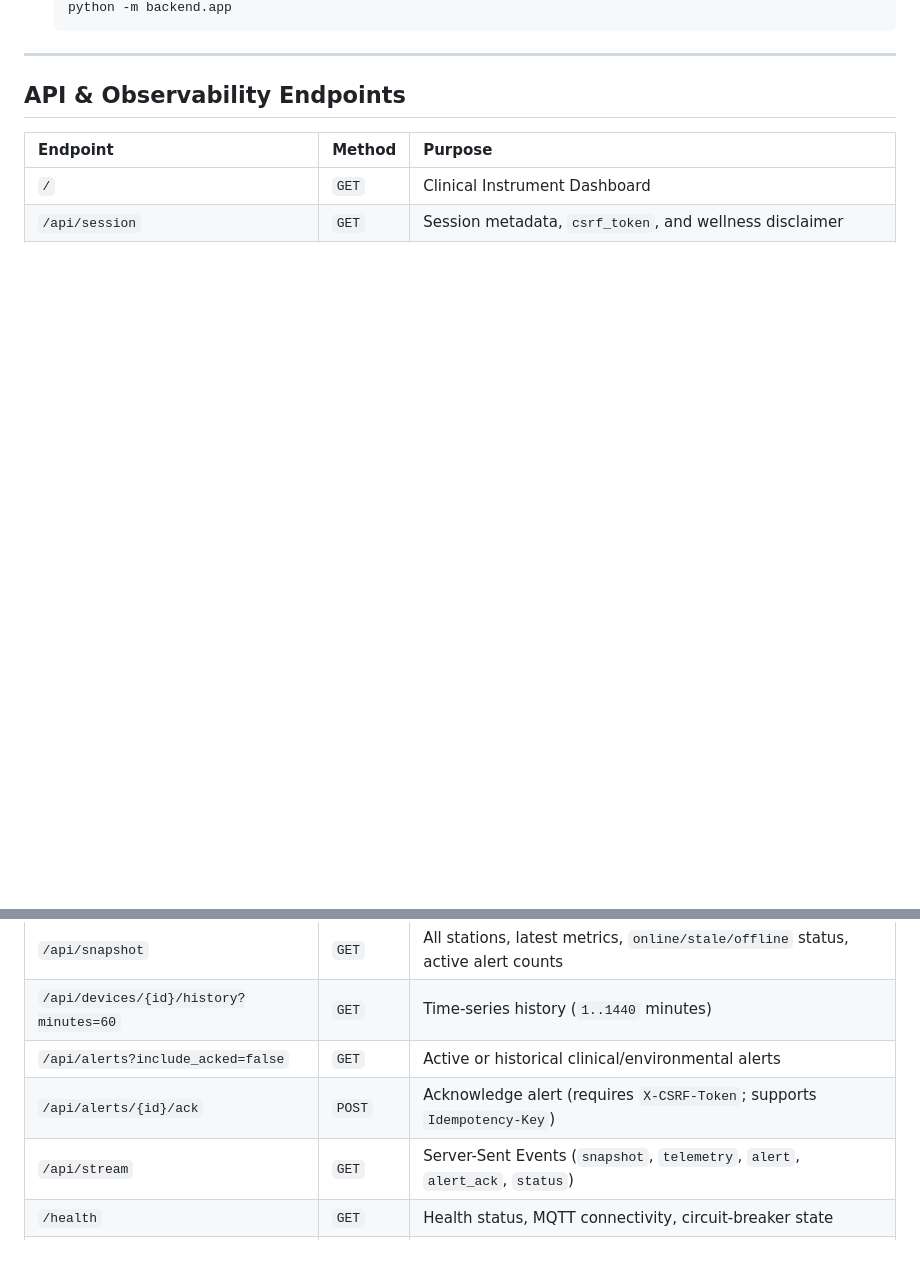
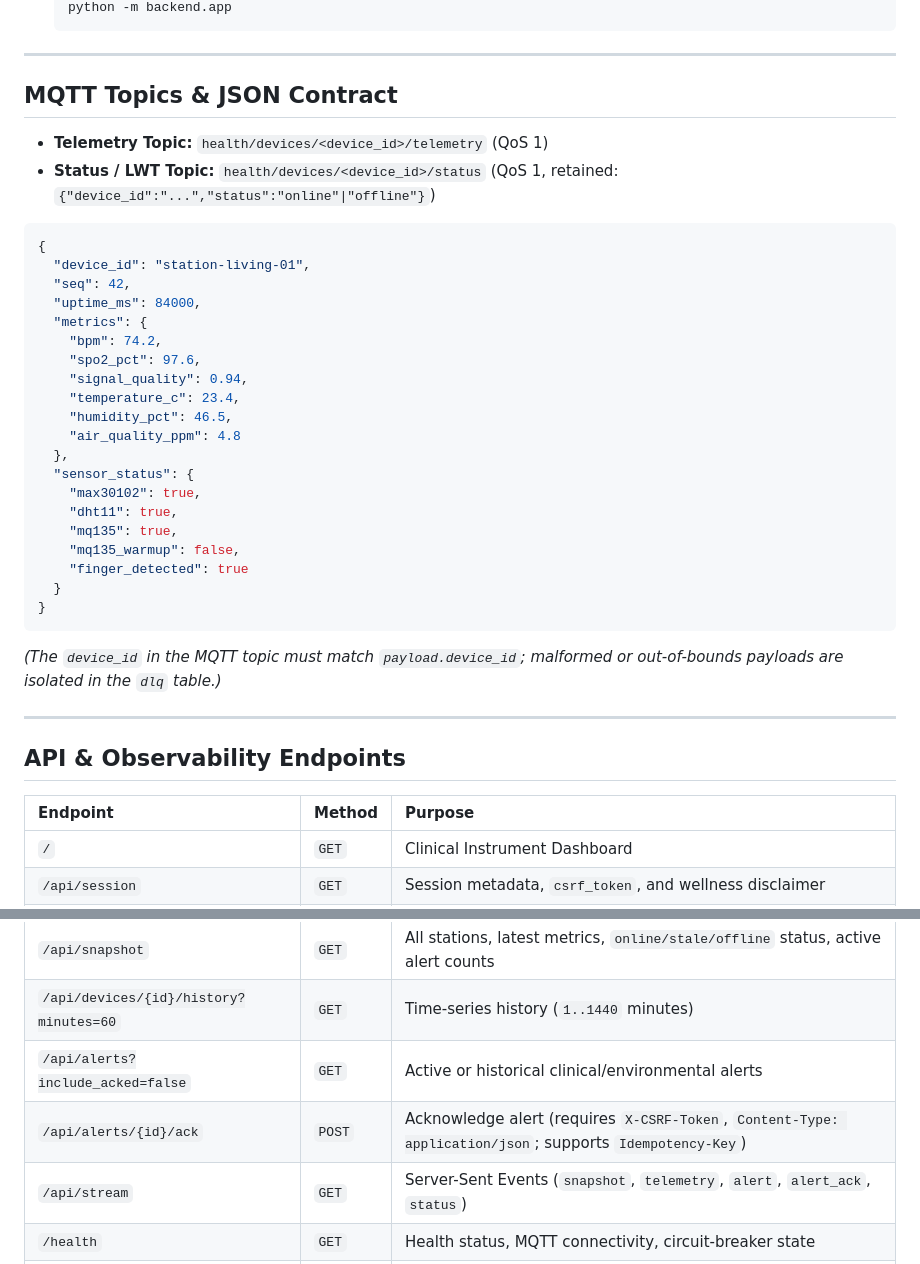
Before and after one commit to christianmr1525/IoT_health_station, a Markdown page: README.md, 2 parts joined by grey strips. GitHub-like rendering; blank space fills up the shorter version.

````diff
--- a/README.md
+++ b/README.md
@@ -61,5 +119,36 @@ Open `http://127.0.0.1:8095` in your browser.
    python -m backend.app
    ```
+
+---
+
+## MQTT Topics & JSON Contract
+
+- **Telemetry Topic:** `health/devices/<device_id>/telemetry` (QoS 1)
+- **Status / LWT Topic:** `health/devices/<device_id>/status` (QoS 1, retained: `{"device_id":"...","status":"online"|"offline"}`)
+
+```json
+{
+  "device_id": "station-living-01",
+  "seq": 42,
+  "uptime_ms": 84000,
+  "metrics": {
+    "bpm": 74.2,
+    "spo2_pct": 97.6,
+    "signal_quality": 0.94,
+    "temperature_c": 23.4,
+    "humidity_pct": 46.5,
+    "air_quality_ppm": 4.8
+  },
+  "sensor_status": {
+    "max30102": true,
+    "dht11": true,
+    "mq135": true,
+    "mq135_warmup": false,
+    "finger_detected": true
+  }
+}
+```
+*(The `device_id` in the MQTT topic must match `payload.device_id`; malformed or out-of-bounds payloads are isolated in the `dlq` table.)*
 
 ---
 
@@ -72,7 +161,7 @@ Open `http://127.0.0.1:8095` in your browser.
 | `/api/snapshot` | `GET` | All stations, latest metrics, `online/stale/offline` status, active alert counts |
 | `/api/devices/{id}/history?minutes=60` | `GET` | Time-series history (`1..1440` minutes) |
 | `/api/alerts?include_acked=false` | `GET` | Active or historical clinical/environmental alerts |
-| `/api/alerts/{id}/ack` | `POST` | Acknowledge alert (requires `X-CSRF-Token`; supports `Idempotency-Key`) |
+| `/api/alerts/{id}/ack` | `POST` | Acknowledge alert (requires `X-CSRF-Token`, `Content-Type: application/json`; supports `Idempotency-Key`) |
 | `/api/stream` | `GET` | Server-Sent Events (`snapshot`, `telemetry`, `alert`, `alert_ack`, `status`) |
 | `/health` | `GET` | Health status, MQTT connectivity, circuit-breaker state |
 | `/metrics` | `GET` | Prometheus `0.0.4` metrics exposition |
````
Also changed, not shown: other parts of README.md (+93 -21 lines), Photos/dashboard_v2.png (added).
